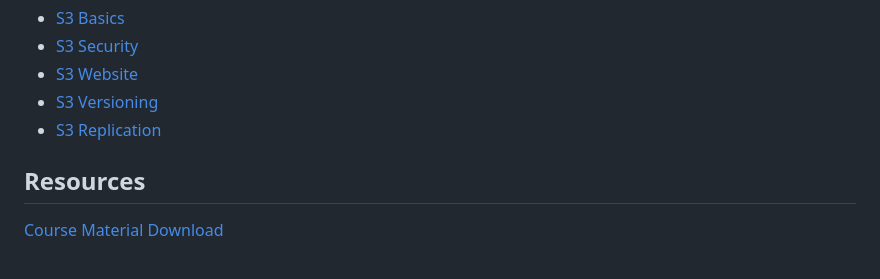
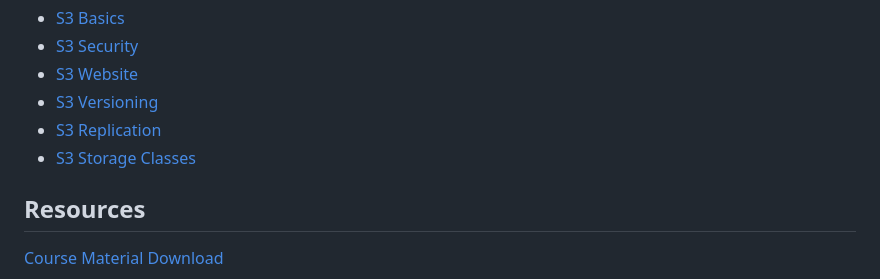
Before and after one commit to astramieri/aws-cloud-practitioner, a Markdown page: README.md, the part around the change. Rendered like a GitHub page.

```diff
--- a/README.md
+++ b/README.md
@@ -60,6 +60,7 @@ Simple Storage Service (S3)
 - [S3 Website](./docs/s3/s3_website.md)
 - [S3 Versioning](./docs/s3/s3_versioning.md)
 - [S3 Replication](./docs/s3/s3_replication.md)
+- [S3 Storage Classes](./docs/s3/s3_storage_classes.md)
 
 ## Resources
 
```
Also changed, not shown: docs/s3/s3_storage_classes.md (added, +88 -0 lines), images/s3/s3_storage_class_comparison.png (added), images/s3/s3_storage_class_price_comparison.png (added).
